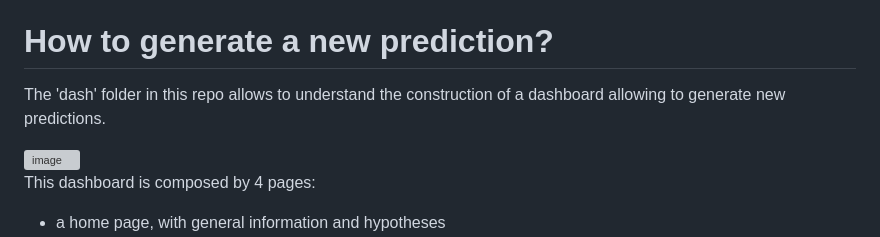
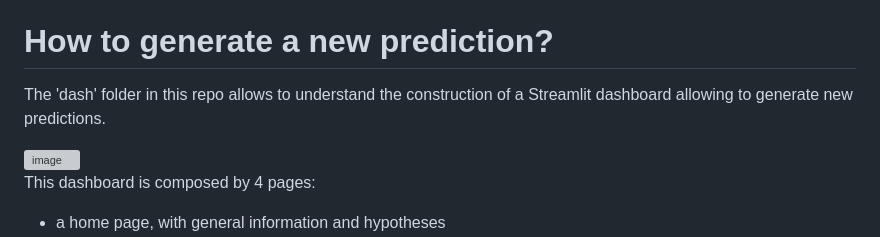
Before and after one commit to eliasmourdi/Ligue1_Predictions, a Markdown page: README.md, the part around the change. GitHub-like rendering; grey boxes are pictures that could not be loaded.

```diff
--- a/README.md
+++ b/README.md
@@ -31,7 +31,7 @@ After that, ML models dedicated to predict Ligue 1 match scores will be saved in
 
 # How to generate a new prediction?
 
-The 'dash' folder in this repo allows to understand the construction of a dashboard allowing to generate new predictions.
+The 'dash' folder in this repo allows to understand the construction of a Streamlit dashboard allowing to generate new predictions.
 
 <img width="1404" height="753" alt="image" src="https://github.com/user-attachments/assets/22ada752-4338-4e33-915b-7448d1e885f6" />
 
```
